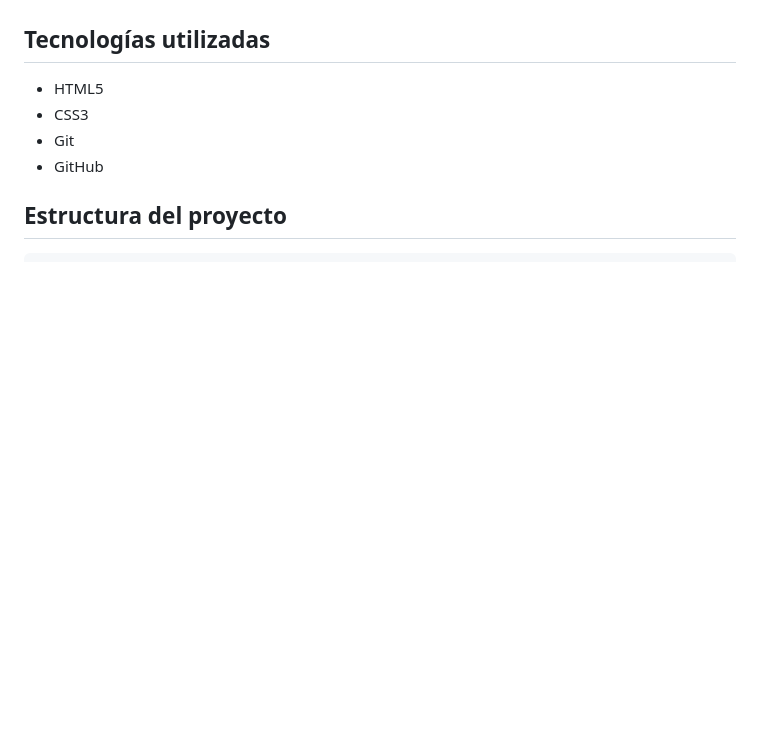
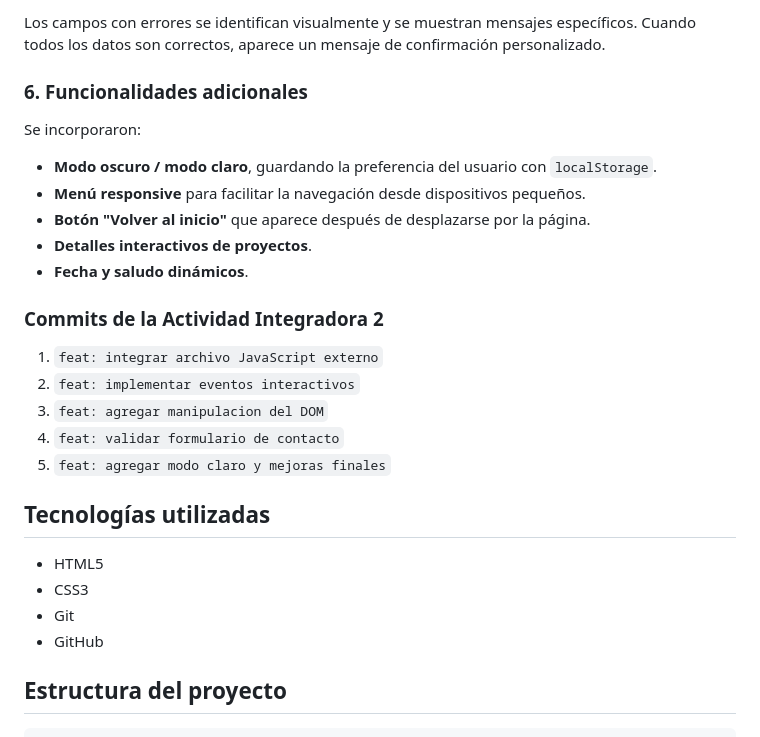
Before and after one commit to miquishpe-lang/ACTIVIDAD_INTEGRADORA1_MIKE_QUISHPE, a Markdown page: README.md, the part around one of its changes. GitHub-like rendering; blank space fills up the shorter version.

```diff
--- a/README.md
+++ b/README.md
@@ -11,3 +56,20 @@ con pestañas que facilitan la movilidad dentro de toda la pagina web.
+Los campos con errores se identifican visualmente y se muestran mensajes específicos. Cuando todos los datos son correctos, aparece un mensaje de confirmación personalizado.
+
+### 6. Funcionalidades adicionales
+Se incorporaron:
+- **Modo oscuro / modo claro**, guardando la preferencia del usuario con `localStorage`.
+- **Menú responsive** para facilitar la navegación desde dispositivos pequeños.
+- **Botón "Volver al inicio"** que aparece después de desplazarse por la página.
+- **Detalles interactivos de proyectos**.
+- **Fecha y saludo dinámicos**.
+
+### Commits de la Actividad Integradora 2
+
+1. `feat: integrar archivo JavaScript externo`
+2. `feat: implementar eventos interactivos`
+3. `feat: agregar manipulacion del DOM`
+4. `feat: validar formulario de contacto`
+5. `feat: agregar modo claro y mejoras finales`
 
 ## Tecnologías utilizadas
 - HTML5
```
Also changed, not shown: other parts of README.md (+49 -4 lines).
